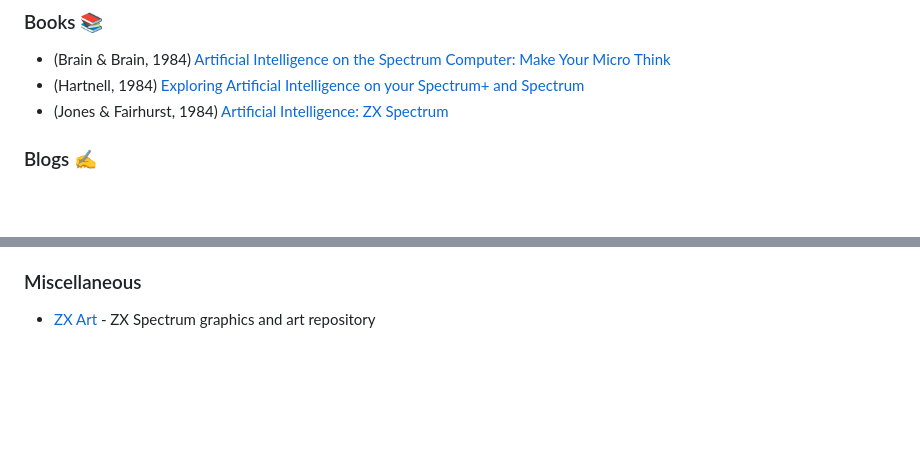
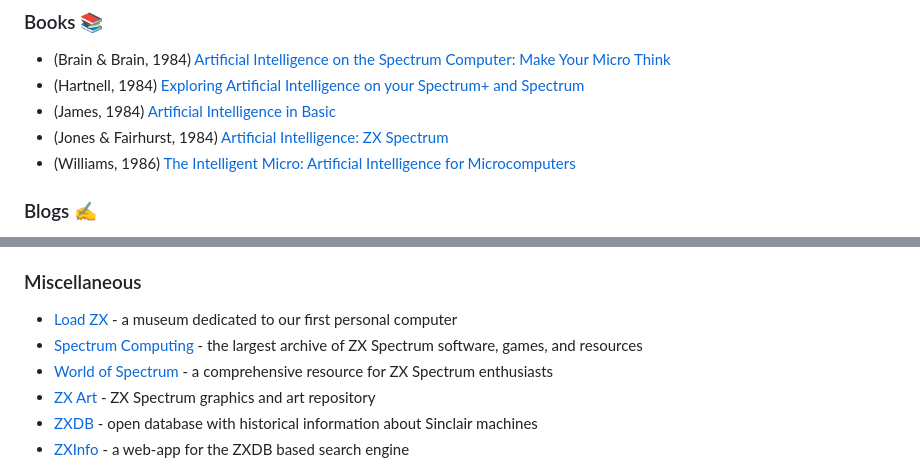
Before and after one commit to JGalego/AI-to-ZX, a Markdown page: README.md, 2 parts joined by grey strips. Rendered like a GitHub page; blank space fills up the shorter version.

Commit message:
Add more refs

```diff
--- a/README.md
+++ b/README.md
@@ -67,7 +67,9 @@ To build and run this project locally, you'll need the following tools installed
 
 * (Brain & Brain, 1984) [Artificial Intelligence on the Spectrum Computer: Make Your Micro Think](https://spectrumcomputing.co.uk/entry/2000035/Book/Artificial_Intelligence_on_the_Spectrum_Computer_Make_Your_Micro_Think)
 * (Hartnell, 1984) [Exploring Artificial Intelligence on your Spectrum+ and Spectrum](https://archive.org/details/timhartnellvz200giantbookofgames/TimHartnell_ExploringArtificialIntelligenceOnYourSpectrum/)
+* (James, 1984) [Artificial Intelligence in Basic](https://www.sciencedirect.com/book/monograph/9780408013734/artificial-intelligence-in-basic)
 * (Jones & Fairhurst, 1984) [Artificial Intelligence: ZX Spectrum](https://spectrumcomputing.co.uk/entry/2000463/Book/Artificial_Intelligence_ZX_Spectrum)
+* (Williams, 1986) [The Intelligent Micro: Artificial Intelligence for Microcomputers](https://zxinfo.dk/details/2000686)
 
 ### Blogs ✍️
 
@@ -87,6 +89,11 @@ To build and run this project locally, you'll need the following tools installed
 
 ### Miscellaneous
 
+* [Load ZX](https://loadzx.com/en/) - a museum dedicated to our first personal computer
+* [Spectrum Computing](https://spectrumcomputing.co.uk/) - the largest archive of ZX Spectrum software, games, and resources
+* [World of Spectrum](https://worldofspectrum.org/) - a comprehensive resource for ZX Spectrum enthusiasts
 * [ZX Art](https://zxart.ee/eng/mainpage/) - ZX Spectrum graphics and art repository
+* [ZXDB](https://github.com/zxdb/ZXDB) - open database with historical information about Sinclair machines
+* [ZXInfo](https://zxinfo.dk/) - a web-app for the ZXDB based search engine
 
 ![](assets/images/zx_spectrum_graphics.gif)
```
